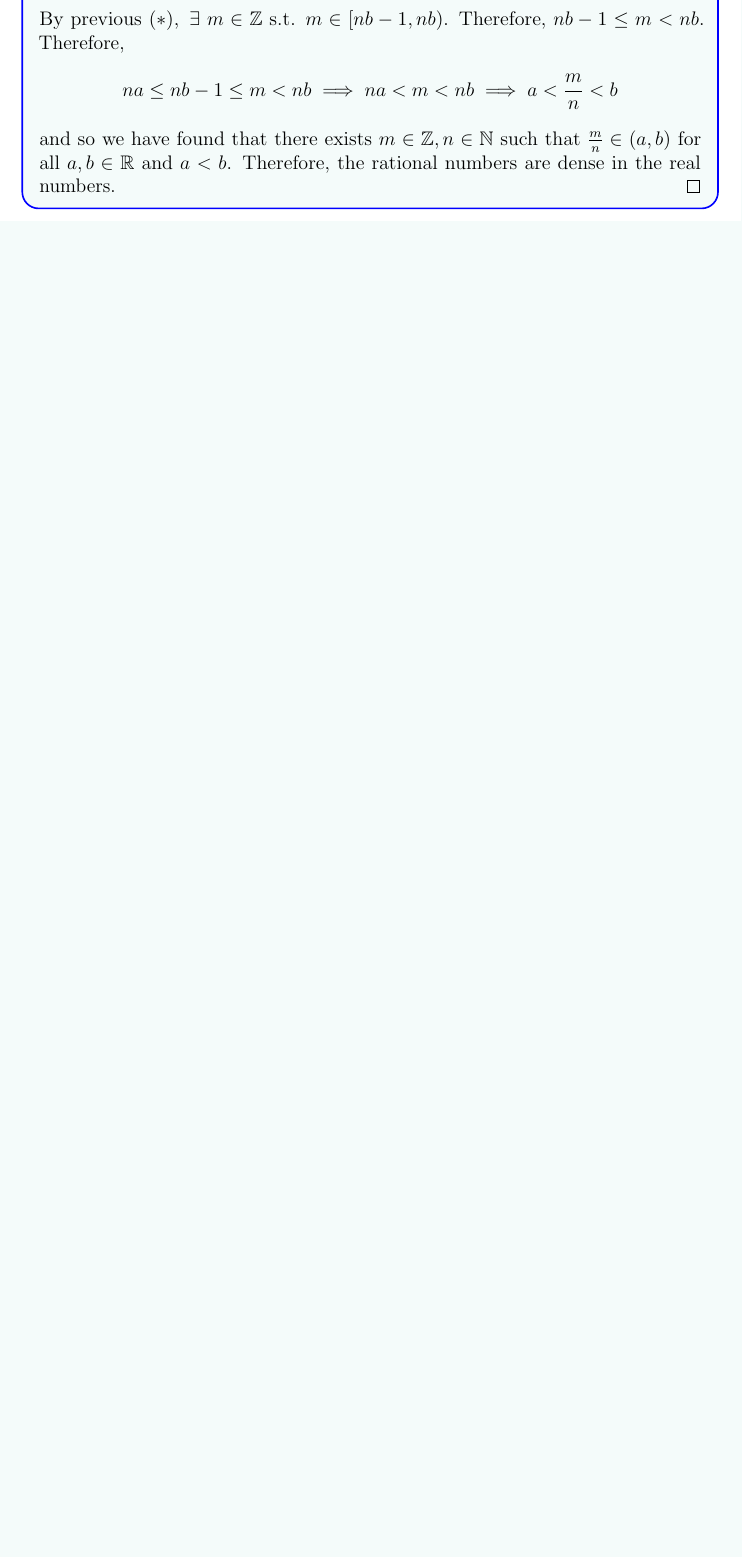
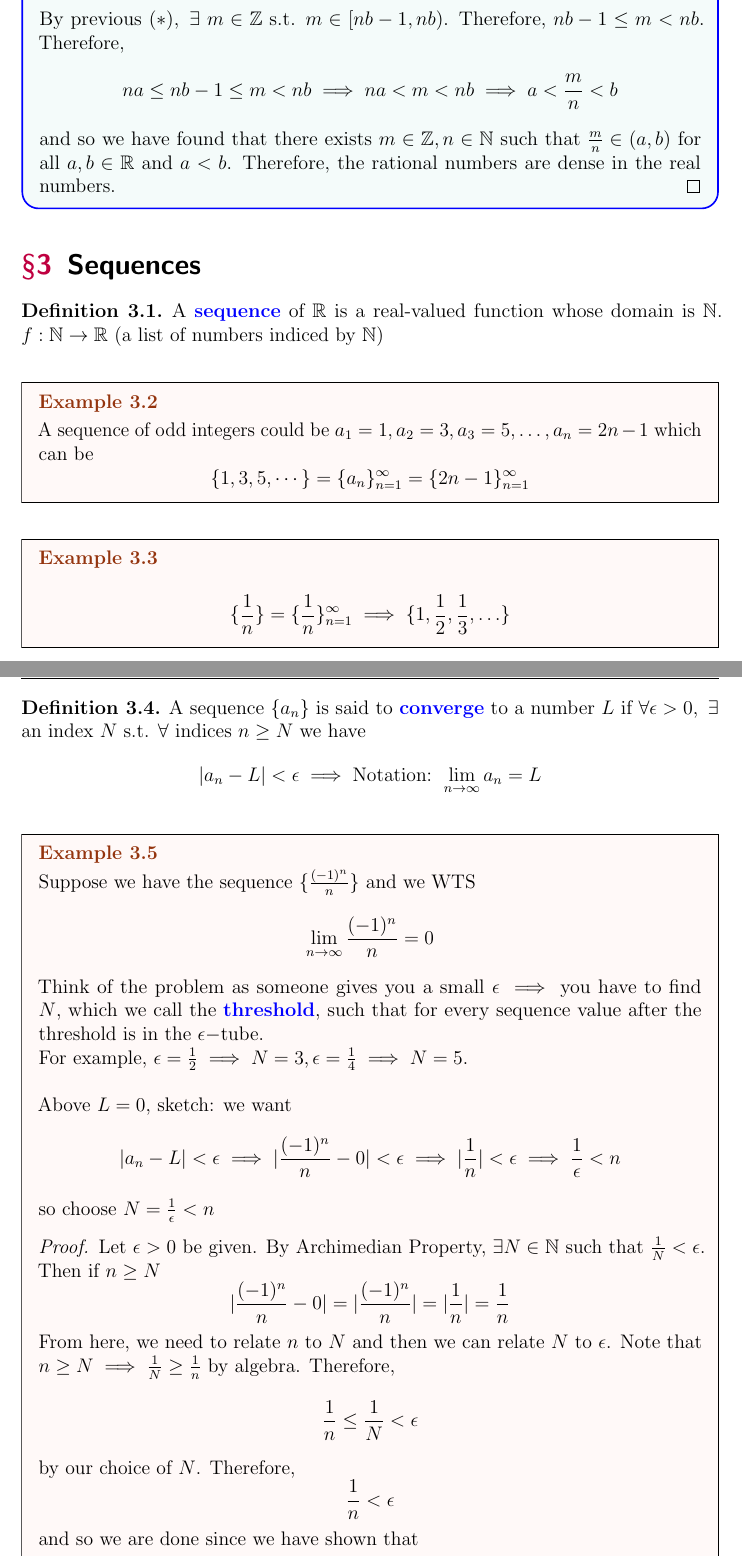
Before and after one commit to thejameszhang/spring2024, a LaTeX document (math410/notes/math410notes.tex): part of page 5 of 5 before the commit and two parts of pages 5 and 6 of 7 after it, the two joined at a grey line, cut so that both start at the same text, the shorter picture padded with empty space. The pictures show the PDF file math410/notes/math410notes.pdf that the author committed with the source.

Commit message:
sequences and limit definition of convergence

```diff
--- a/math410/notes/math410notes.tex
+++ b/math410/notes/math410notes.tex
@@ -285,3 +285,62 @@ Some quantifiers include $\forall, \exists, \exists!$ and some number sets inclu
   \end{proof}
 \end{theorem}
 
+\section{Sequences}
+
+\begin{definition}
+  A \vocab{sequence} of $\RR$ is a real-valued function whose domain is $\NN$.
+  $f: \NN \rightarrow \RR$ (a list of numbers indiced by $\NN$)
+\end{definition}
+
+\begin{example}
+  A sequence of odd integers could be $a_1 = 1, a_2 = 3, a_3 = 5, \ldots, a_n = 2n-1$
+  which can be
+  \[\{1, 3, 5, \cdots\} = \{a_n \}_{n=1}^\infty = \{2n-1\}_{n=1}^\infty\]
+\end{example}
+
+\begin{example}
+  \[\{\frac{1}{n}\} = \{\frac{1}{n}\}_{n=1}^\infty \implies \{1, \frac{1}{2}, \frac{1}{3}, \ldots\}\]
+\end{example}
+
+\begin{definition}
+  A sequence $\{a_n\}$ is said to \vocab{converge} to a number $L$ if
+  $\forall \epsilon > 0, \ \exists$ an index $N$ s.t. $\forall $ indices $n \geq N$
+  we have
+  \[|a_n - L| < \epsilon \implies \text{Notation: } \lim_{n\to\infty}a_n = L\]
+\end{definition}
+
+\begin{example}
+  Suppose we have the sequence $\{\frac{(-1)^n}{n}\}$ and we WTS
+  \[\lim_{n\to\infty}\frac{(-1)^n}{n} = 0\]
+
+  Think of the problem as someone gives you a small $\epsilon \implies$ you have to find $N$,
+  which we call the \vocab{threshold}, such that for every sequence value after the threshold
+  is in the $\epsilon-$tube.
+
+  For example, $\epsilon = \frac{1}{2} \implies N = 3, \epsilon = \frac{1}{4} \implies N = 5$.
+
+  \hfill
+
+  Above $L = 0$, sketch: we want
+  \[|a_n - L| < \epsilon \implies |\frac{(-1)^n}{n} - 0| < \epsilon \implies |\frac{1}{n}| < \epsilon \implies \frac{1}{\epsilon} < n\]
+  so choose $N = \frac{1}{\epsilon} < n$
+
+  \begin{proof}
+    Let $\epsilon > 0$ be given. By Archimedian Property, $\exists N \in \NN$ such that
+    $\frac{1}{N} < \epsilon$. Then if $n \geq N$
+    \[|\frac{(-1)^n}{n} - 0| = |\frac{(-1)^n}{n}| = |\frac{1}{n}| = \frac{1}{n}\]
+    From here, we need to relate $n$ to $N$ and then we can relate $N$ to $\epsilon$.
+    Note that $n \geq N \implies \frac{1}{N} \geq \frac{1}{n}$ by algebra. Therefore,
+    \[\frac{1}{n} \leq \frac{1}{N} < \epsilon\]
+    by our choice of $N$. Therefore,
+    \[\frac{1}{n} < \epsilon\] and
+    so we are done since we have shown that
+    \[|\frac{(-1)^n}{n} < 0| < \epsilon\]
+  \end{proof}
+\end{example}
+
+\begin{example}
+  Given $\{\frac{n^2 - 2n}{n^2 + 1}\}$, prove that this sequence $\underset{n\to\infty}{\lim}\frac{n^2 - 2n}{n^2 + 1} = 1$.
+
+  Some sketch work: we want to show that $|\frac{n^2 - 2n}{n^2 + 1} - 1| < \epsilon$
+  \[|\frac{n^2 - 2n}{n^2 + 1} - 1| = |\frac{n^2 - 2n}{n^2 + 1} - \frac{n^2 + 1}{n^2 + 1}| = |\frac{-2n - 1}{n^2 + 1}| = |\frac{2n + 1}{n^2 + 1}|\]
@@ -288 +350,12 @@ Some quantifiers include $\forall, \exists, \exists!$ and some number sets inclu
+  Recall that $n \geq N \implies \frac{1}{N} \geq \frac{1}{n} \implies \frac{1}{n} \leq \frac{1}{N}$
+  So we'd choose $N$ to get rid of $3$ and introduce $\epsilon$.
+  \begin{proof}
+    Let $\epsilon > 0$. By A.P., $\exists \ N \in \NN$ s.t. $\frac{1}{N} < \frac{\epsilon}{3}$.
+    For $n \geq N$, then
+    \[|\frac{n^2-2n}{n^2 + 1} - 1| = \cdots = \frac{2n + 1}{n^2 + 1} < \cdots \leq \frac{3}{n} \leq \frac{3}{N} = 3 * \frac{1}{N} < 3 * \frac{\epsilon}{3} = \epsilon\]
+    Therefore, we have shown that
+    \[|a_n - L| < \epsilon \ \implies \ \lim_{n\to\infty}\frac{n^2-2n}{n^2 + 1} = 1\]
+  \end{proof}
+\end{example}
+
 \end{document}
```
Also changed, not shown: math410/notes/math410notes.pdf, math410/notes/math410notes.tex (3 more changed lines).
